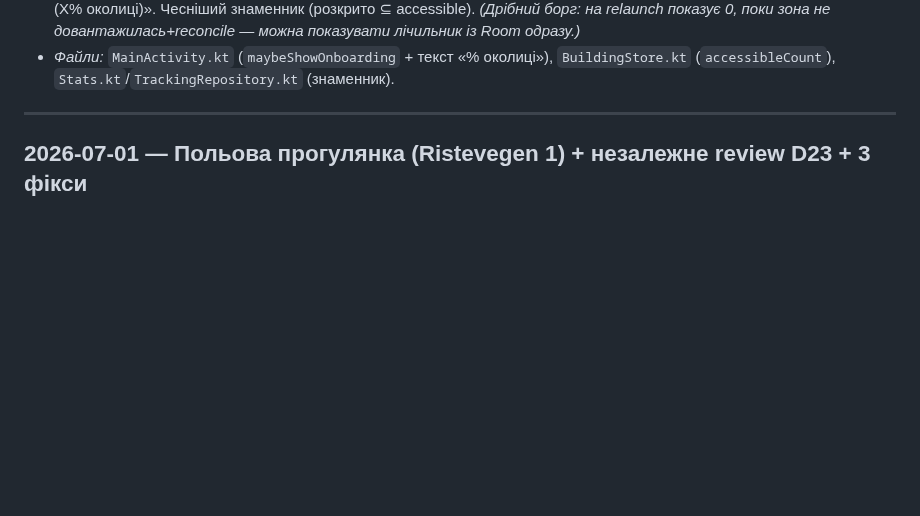
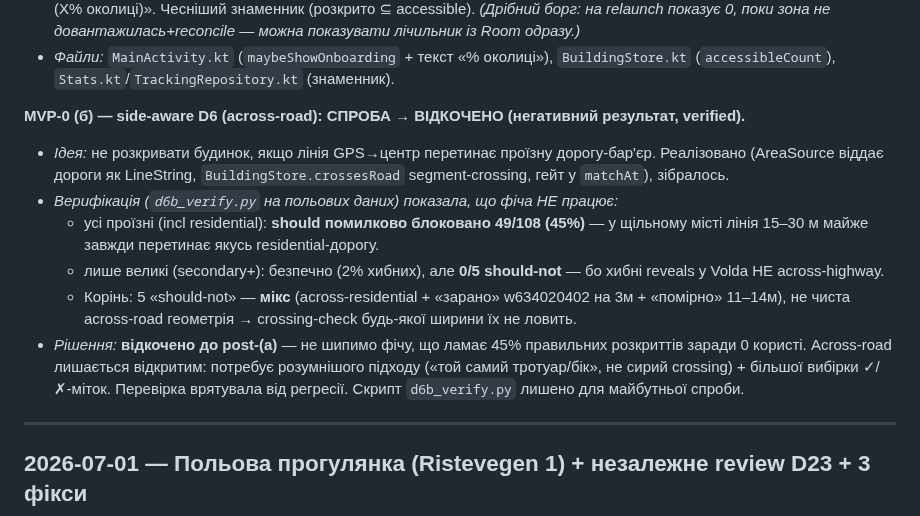
Before and after one commit to semden-info/streif-docs, a Markdown page: docs/CHANGELOG.md, the part around the change. GitHub-like rendering; blank space fills up the shorter version.

Commit message:
docs: side-aware D6 (б) спроба → відкочено (негативний результат)
Верифікація (d6b_verify.py) показала: crossing-check GPS→центр ламає 45%
правильних розкриттів у щільному місті (residential-дороги всюди) і не ловить
target (0/5 should-not — хибні reveals у Volda не across-highway, а мікс
across-residential/«зарано»). Код відкочено до post-(а). Across-road лишається
fast-follow (потрібен «той самий бік», не сирий crossing).

Co-Authored-By: Claude Opus 4.8 <noreply@anthropic.com>

```diff
--- a/docs/CHANGELOG.md
+++ b/docs/CHANGELOG.md
@@ -41,6 +41,14 @@
 - *Onboarding:* перший запуск → картка «Це твоя мапа. Кожен будинок, повз який пройдеш пішки, засвітиться своїм кольором… Без поспіху, без штрафів.» + «Зрозуміло» (SharedPreferences-gated, показ РАЗ; спокій D20/D28, без логіну D26). Verified на пристрої: з'являється раз, прапорець тримається на повторному запуску.
 - *Прогрес:* Coverage-% тепер від **досяжних** будинків (D6 `accessibleCount`), не від усіх завантажених → «Розкрито N (X% околиці)». Чесніший знаменник (розкрито ⊆ accessible). *(Дрібний борг: на relaunch показує 0, поки зона не довантажилась+reconcile — можна показувати лічильник із Room одразу.)*
 - *Файли:* `MainActivity.kt` (`maybeShowOnboarding` + текст «% околиці»), `BuildingStore.kt` (`accessibleCount`), `Stats.kt`/`TrackingRepository.kt` (знаменник).
+
+**MVP-0 (б) — side-aware D6 (across-road): СПРОБА → ВІДКОЧЕНО (негативний результат, verified).**
+- *Ідея:* не розкривати будинок, якщо лінія GPS→центр перетинає проїзну дорогу-бар'єр. Реалізовано (AreaSource віддає дороги як LineString, `BuildingStore.crossesRoad` segment-crossing, гейт у `matchAt`), зібралось.
+- *Верифікація (`d6b_verify.py` на польових даних) показала, що фіча НЕ працює:*
+  - усі проїзні (incl residential): **should помилково блоковано 49/108 (45%)** — у щільному місті лінія 15–30 м майже завжди перетинає якусь residential-дорогу.
+  - лише великі (secondary+): безпечно (2% хибних), але **0/5 should-not** — бо хибні reveals у Volda НЕ across-highway.
+  - Корінь: 5 «should-not» — **мікс** (across-residential + «зарано» w634020402 на 3м + «помірно» 11–14м), не чиста across-road геометрія → crossing-check будь-якої ширини їх не ловить.
+- *Рішення:* **відкочено до post-(а)** — не шипимо фічу, що ламає 45% правильних розкриттів заради 0 користі. Across-road лишається відкритим: потребує розумнішого підходу («той самий тротуар/бік», не сирий crossing) + більшої вибірки ✓/✗-міток. Перевірка врятувала від регресії. Скрипт `d6b_verify.py` лишено для майбутньої спроби.
 
 ---
 
```
Also changed, not shown: docs/DECISIONS.md (+1 -1 lines).
